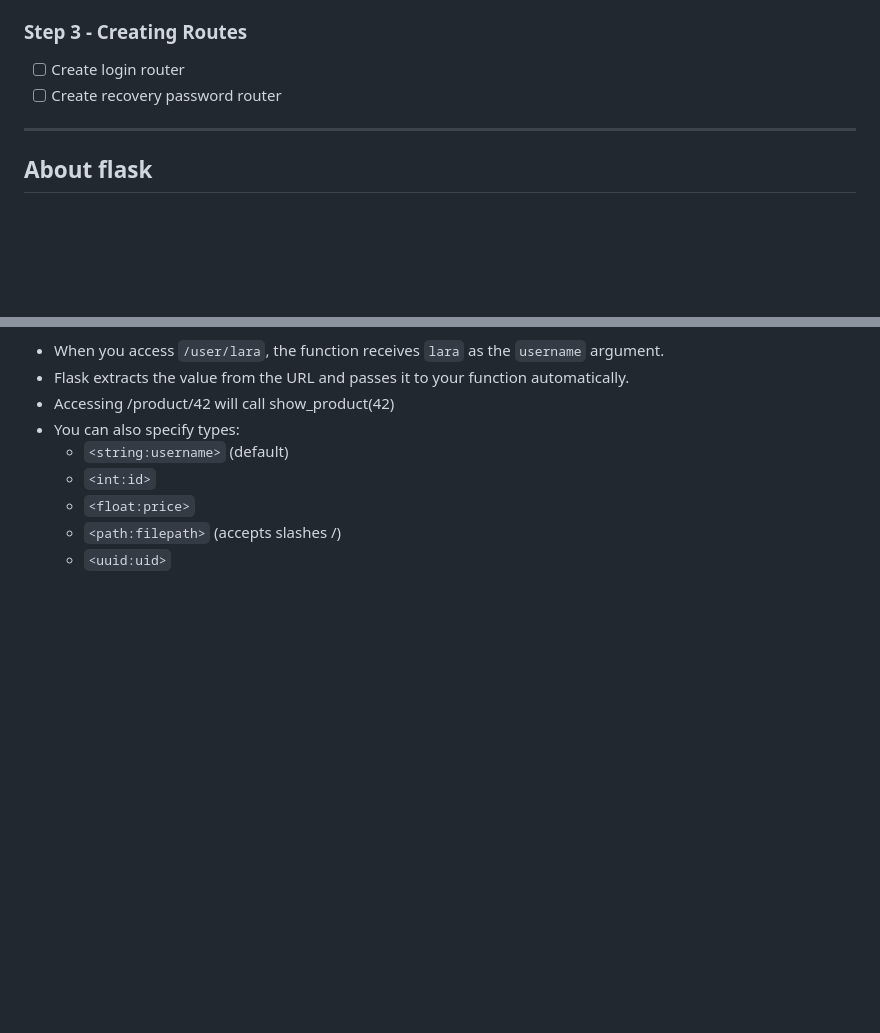
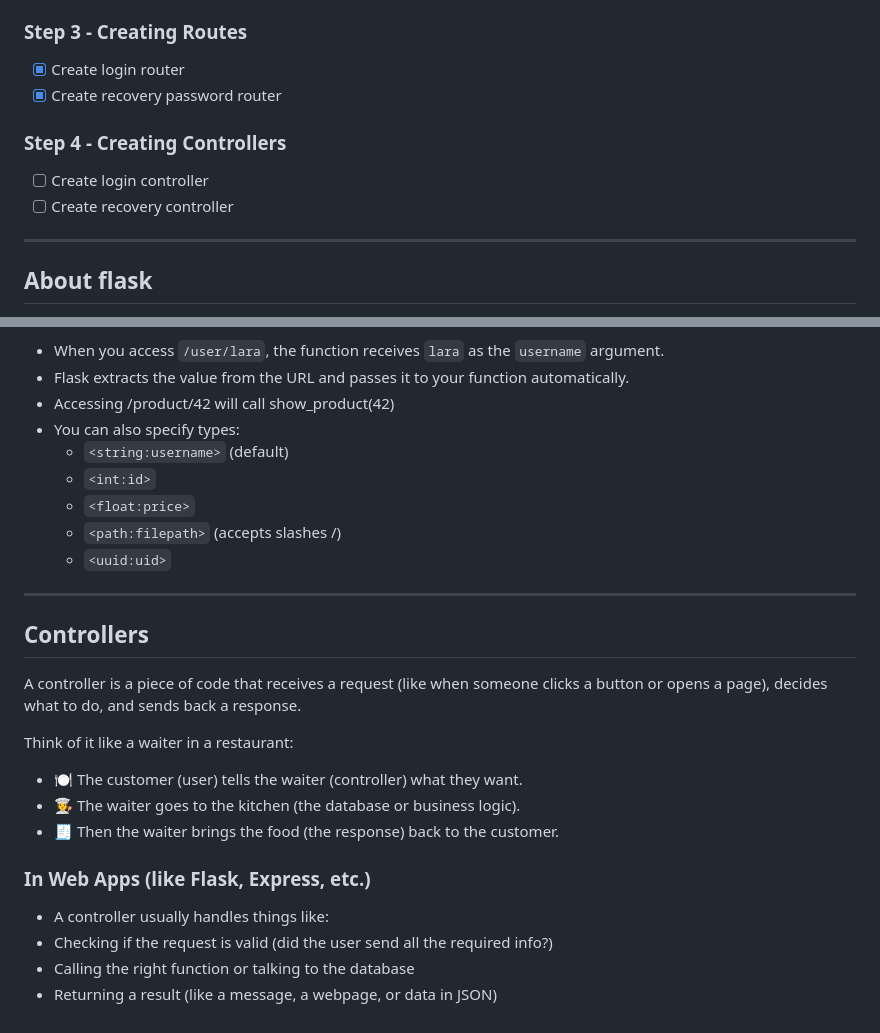
Before and after one commit to AdrianoR85/Stock-Manager-in-Flask, a Markdown page: README.md, 2 parts joined by grey strips. GitHub-like rendering; blank space fills up the shorter version.

```diff
--- a/README.md
+++ b/README.md
@@ -89,8 +89,12 @@ stock-manager-flask
 - [x] Apply Migrations to Database (`flask db upgrade`)
 
 ### Step 3 - Creating Routes
-- [ ] Create login router
-- [ ] Create recovery password router
+- [x] Create login router
+- [x] Create recovery password router
+
+### Step 4 - Creating Controllers
+- [ ] Create login controller
+- [ ] Create recovery controller
 
 ----------------------------------------------------------------------------------------------
 
@@ -286,3 +291,19 @@ Here:
     - ``<float:price>``
     - ``<path:filepath>`` (accepts slashes /)
     - ``<uuid:uid>``
+
+-----------------------------------------------------------------------------
+
+## Controllers
+A controller is a piece of code that receives a request (like when someone clicks a button or opens a page), decides what to do, and sends back a response.
+
+Think of it like a waiter in a restaurant:
+- 🍽️ The customer (user) tells the waiter (controller) what they want.
+- 🧑‍🍳 The waiter goes to the kitchen (the database or business logic).
+- 🧾 Then the waiter brings the food (the response) back to the customer.
+
+### In Web Apps (like Flask, Express, etc.)
+- A controller usually handles things like:
+- Checking if the request is valid (did the user send all the required info?)
+- Calling the right function or talking to the database
+- Returning a result (like a message, a webpage, or data in JSON)
```
Also changed, not shown: other parts of README.md (+2 -1 lines).
